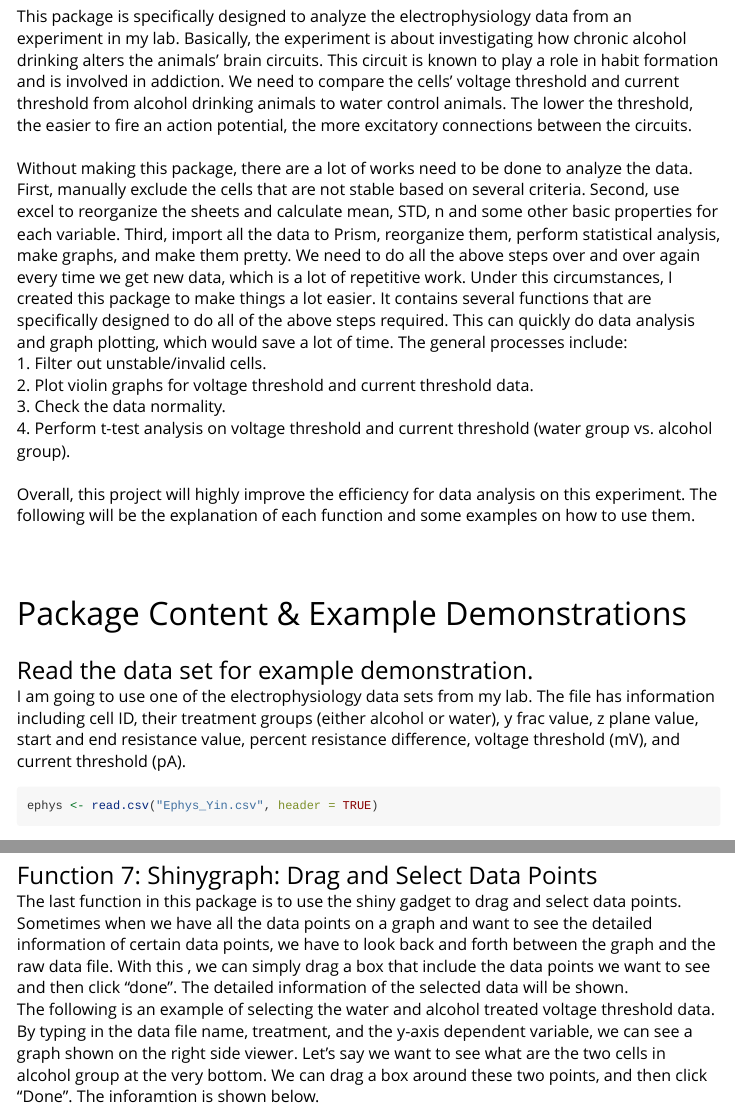
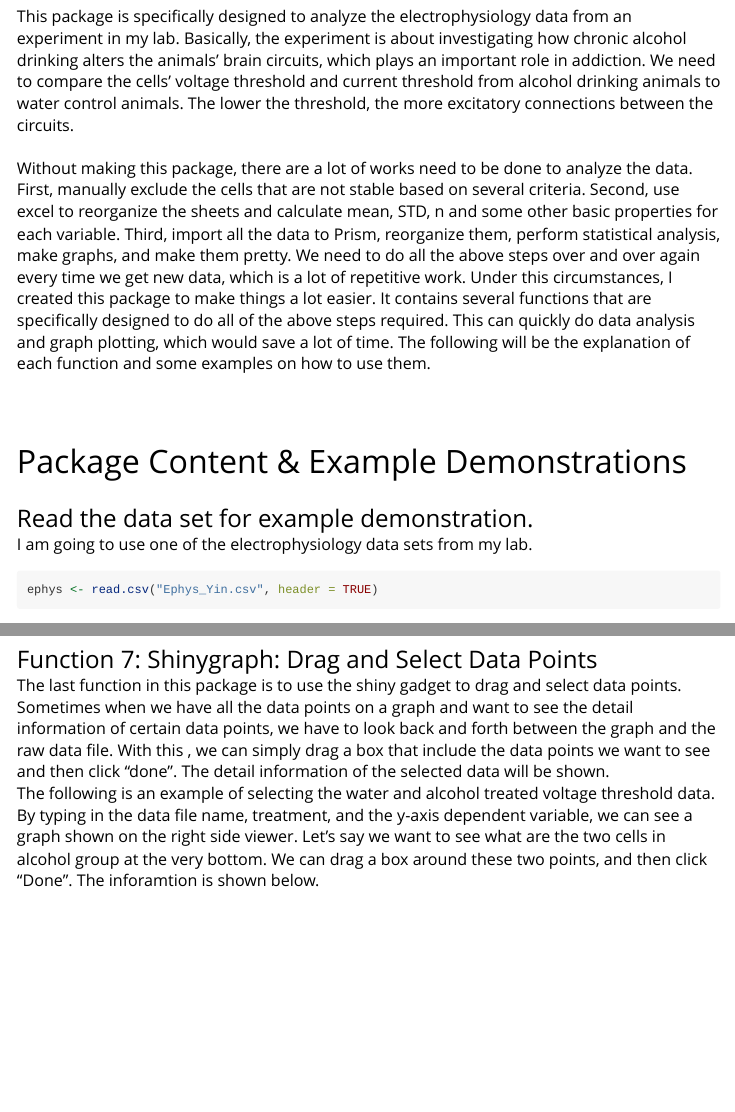
Before and after one commit to yuexyin/FinalProject_Yin, an R Markdown document (vignettes/Finalfunctions_vignette.Rmd): the page in a window 1100 px wide, from 360 px down, and a second part further down, joined at a grey line. Rendered offline with R 4.5, knitr and Pandoc, with nearby package versions; some code elsewhere in the file could not run offline; common packages that the code uses without loading them are loaded.

Commit message:
9th commit

````diff
--- a/vignettes/Finalfunctions_vignette.Rmd
+++ b/vignettes/Finalfunctions_vignette.Rmd
@@ -12,15 +12,9 @@ vignette: >
 <br />
 <font size="6">Introduction (Background/Motivation)</font>
 <br/>
-<font size="3">This package is specifically designed to analyze the electrophysiology data from an experiment in my lab. Basically, the experiment is about investigating how chronic alcohol drinking alters the animals' brain circuits. This circuit is known to play a role in habit formation and is involved in addiction. We need to compare the cells' voltage threshold and current threshold from alcohol drinking animals to water control animals. The lower the threshold, the easier to fire an action potential, the more excitatory connections between the circuits.
+<font size="3">This package is specifically designed to analyze the electrophysiology data from an experiment in my lab. Basically, the experiment is about investigating how chronic alcohol drinking alters the animals' brain circuits, which plays an important role in addiction. We need to compare the cells' voltage threshold and current threshold from alcohol drinking animals to water control animals. The lower the threshold, the more excitatory connections between the circuits.
 <br/>
-Without making this package, there are a lot of works need to be done to analyze the data. First, manually exclude the cells that are not stable based on several criteria. Second, use excel to reorganize the sheets and calculate mean, STD, n and some other basic properties for each variable. Third, import all the data to Prism, reorganize them, perform statistical analysis, make graphs, and make them pretty. We need to do all the above steps over and over again every time we get new data, which is a lot of repetitive work. Under this circumstances, I created this package to make things a lot easier. It contains several functions that are specifically designed to do all of the above steps required. This can quickly do data analysis and graph plotting, which would save a lot of time. The general processes include:
-1. Filter out unstable/invalid cells.
-2. Plot violin graphs for voltage threshold and current threshold data.
-3. Check the data normality.
-4. Perform t-test analysis on voltage threshold and current threshold (water group vs. alcohol group).
-<br/>
-Overall, this project will highly improve the efficiency for data analysis on this experiment. The following will be the explanation of each function and some examples on how to use them. </font>
+Without making this package, there are a lot of works need to be done to analyze the data. First, manually exclude the cells that are not stable based on several criteria. Second, use excel to reorganize the sheets and calculate mean, STD, n and some other basic properties for each variable. Third, import all the data to Prism, reorganize them, perform statistical analysis, make graphs, and make them pretty. We need to do all the above steps over and over again every time we get new data, which is a lot of repetitive work. Under this circumstances, I created this package to make things a lot easier. It contains several functions that are specifically designed to do all of the above steps required. This can quickly do data analysis and graph plotting, which would save a lot of time. The following will be the explanation of each function and some examples on how to use them. </font>
 <br />
 <br />
 <br />
@@ -48,7 +42,7 @@ library(knitr)
 <font size="6">Package Content & Example Demonstrations</font>
 <br/>
 <font size="5">Read the data set for example demonstration.</font>
-<font size="3">I am going to use one of the electrophysiology data sets from my lab. The file has information including cell ID, their treatment groups (either alcohol or water), y frac value, z plane value, start and end resistance value, percent resistance difference, voltage threshold (mV), and current threshold (pA).</font>
+<font size="3">I am going to use one of the electrophysiology data sets from my lab.</font>
 ```{r}
 ephys <- read.csv("Ephys_Yin.csv", header = TRUE)
 ```
@@ -118,7 +112,7 @@ threshttest("Current.Threshold..pA.", ephys1)
 ```
 <br />
 <font size="5">Function 7: Shinygraph: Drag and Select Data Points</font>
-<font size="3">The last function in this package is to use the shiny gadget to drag and select data points. Sometimes when we have all the data points on a graph and want to see the detailed information of certain data points, we have to look back and forth between the graph and the raw data file. With this \function{Shinygraph()}, we can simply drag a box that include the data points we want to see and then click "done". The detailed information of the selected data will be shown.
+<font size="3">The last function in this package is to use the shiny gadget to drag and select data points. Sometimes when we have all the data points on a graph and want to see the detail information of certain data points, we have to look back and forth between the graph and the raw data file. With this \function{Shinygraph()}, we can simply drag a box that include the data points we want to see and then click "done". The detail information of the selected data will be shown.
 The following is an example of selecting the water and alcohol treated voltage threshold data. By typing in the data file name, treatment, and the y-axis dependent variable, we can see a graph shown on the right side viewer. Let's say we want to see what are the two cells in alcohol group at the very bottom. We can drag a box around these two points, and then click "Done". The inforamtion is shown below. </font>
 ```{r}
 shinygraph(ephys1, "Treatment", "Voltage.threshold.mV")
````
Also changed, not shown: vignettes/Finalfunctions_vignette.Rmd (2 more changed lines), 7 other files.
